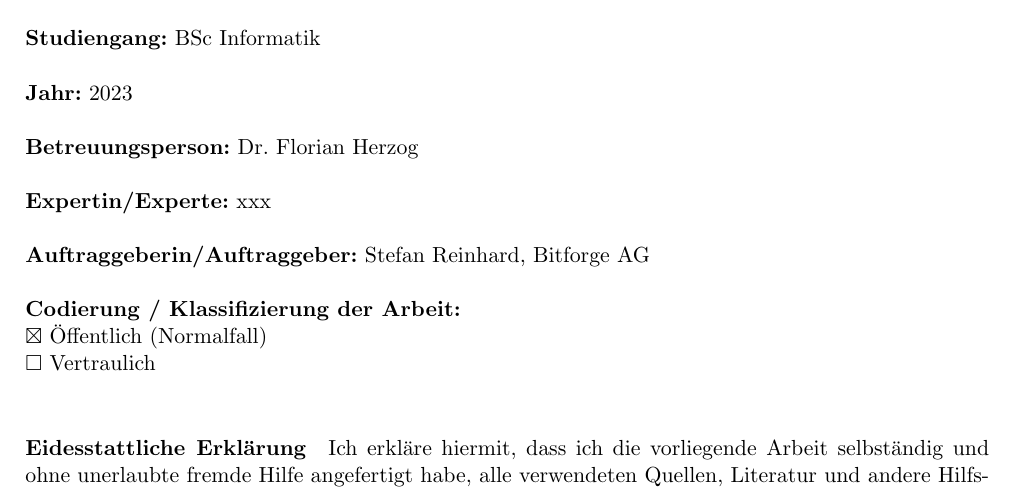
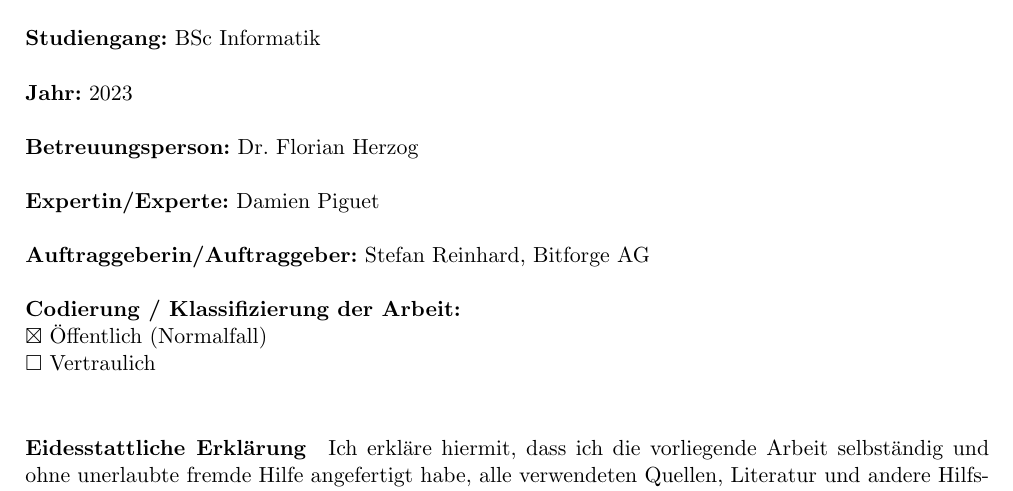
Before and after one commit to RubenNunez/ba-thesis-voicetrigger-in-mobileapps, a LaTeX document (affidavit.tex): part of the page, cut so that both start at the same text. Compiled offline with pdfLaTeX.

Commit message:
add expert

```diff
--- a/affidavit.tex
+++ b/affidavit.tex
@@ -16,7 +16,7 @@
 \textbf{Studiengang:} BSc Informatik \newline \newline
 \textbf{Jahr:} 2023 \newline \newline
 \textbf{Betreuungsperson:} Dr. Florian Herzog \newline \newline
-\textbf{Expertin/Experte:} xxx \newline \newline
+\textbf{Expertin/Experte:} Damien Piguet \newline \newline
 \textbf{Auftraggeberin/Auftraggeber:} Stefan Reinhard, Bitforge AG \newline \newline
 \textbf{Codierung / Klassifizierung der Arbeit:} \\
 $\boxtimes$ Öffentlich (Normalfall) \\
```
